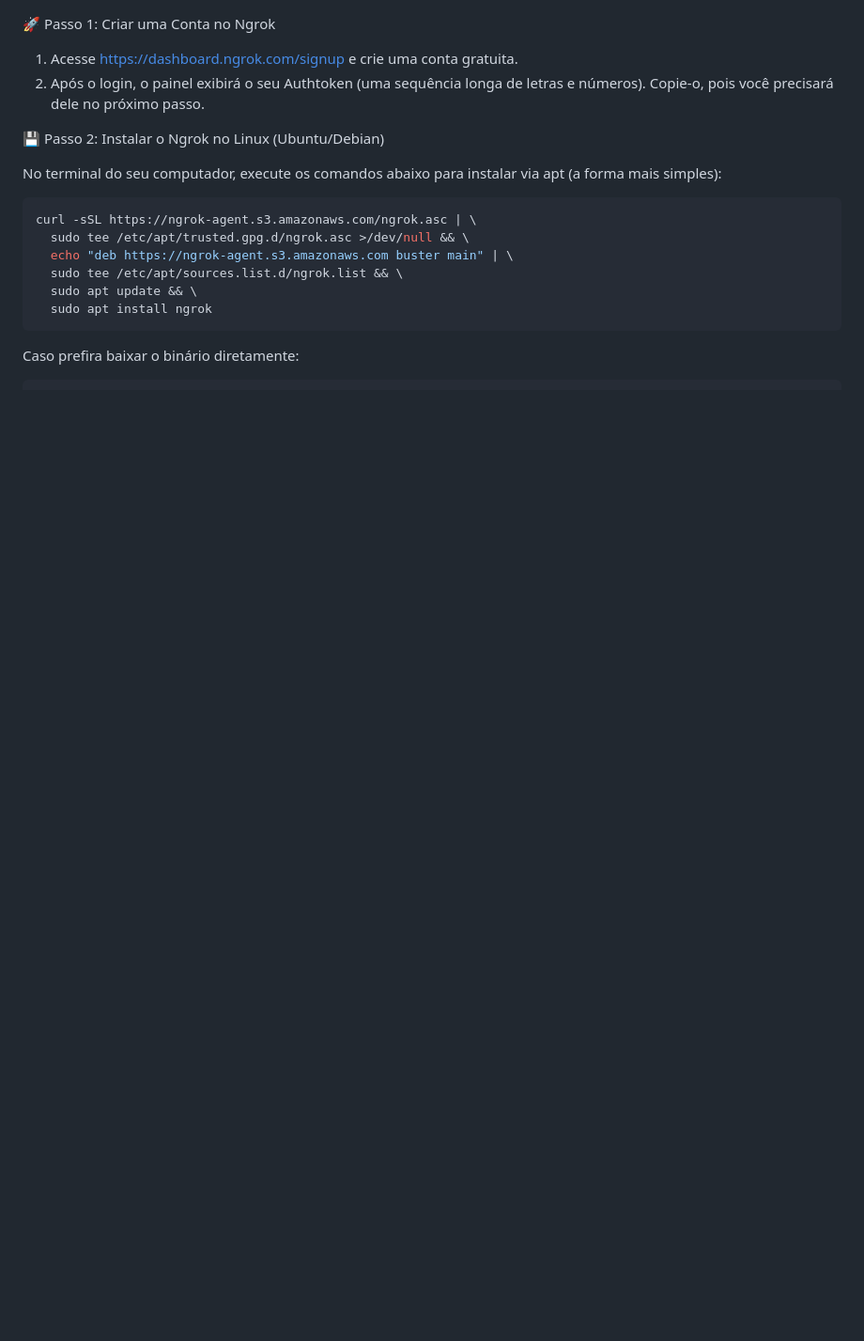
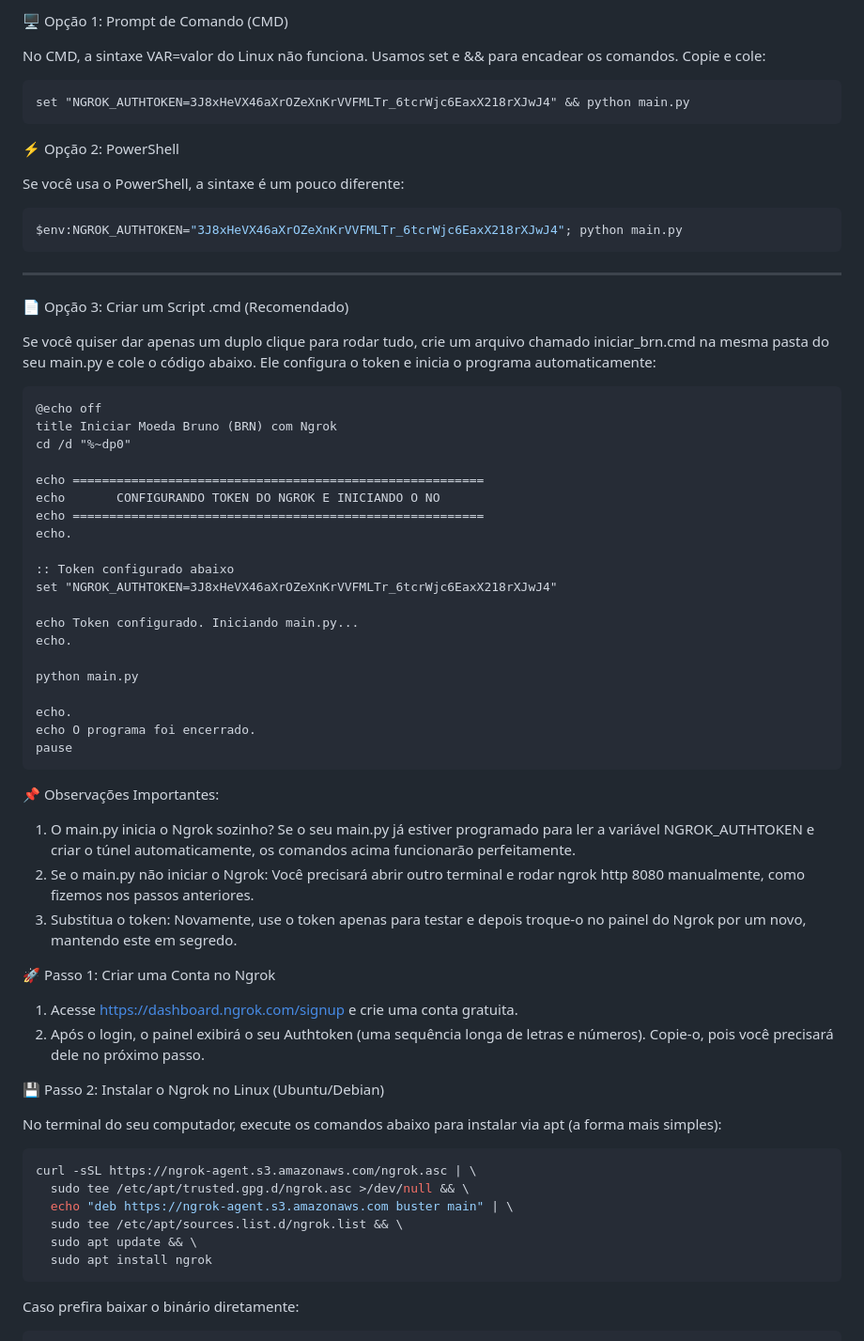
Before and after one commit to brunoldo2312/brnfinal, a Markdown page: README.md, the part around the change. Shown at 94% size. GitHub-like rendering; blank space fills up the shorter version.

Commit message:
Atualizar o README.md

````diff
--- a/README.md
+++ b/README.md
@@ -1,3 +1,54 @@
+🖥️ Opção 1: Prompt de Comando (CMD)
+
+No CMD, a sintaxe VAR=valor do Linux não funciona. Usamos set e && para encadear os comandos. Copie e cole:
+
+```cmd
+set "NGROK_AUTHTOKEN=3J8xHeVX46aXrOZeXnKrVVFMLTr_6tcrWjc6EaxX218rXJwJ4" && python main.py
+```
+
+⚡ Opção 2: PowerShell
+
+Se você usa o PowerShell, a sintaxe é um pouco diferente:
+
+```powershell
+$env:NGROK_AUTHTOKEN="3J8xHeVX46aXrOZeXnKrVVFMLTr_6tcrWjc6EaxX218rXJwJ4"; python main.py
+```
+
+---
+
+📄 Opção 3: Criar um Script .cmd (Recomendado)
+
+Se você quiser dar apenas um duplo clique para rodar tudo, crie um arquivo chamado iniciar_brn.cmd na mesma pasta do seu main.py e cole o código abaixo. Ele configura o token e inicia o programa automaticamente:
+
+```cmd
+@echo off
+title Iniciar Moeda Bruno (BRN) com Ngrok
+cd /d "%~dp0"
+
+echo ========================================================
+echo       CONFIGURANDO TOKEN DO NGROK E INICIANDO O NO
+echo ========================================================
+echo.
+
+:: Token configurado abaixo
+set "NGROK_AUTHTOKEN=3J8xHeVX46aXrOZeXnKrVVFMLTr_6tcrWjc6EaxX218rXJwJ4"
+
+echo Token configurado. Iniciando main.py...
+echo.
+
+python main.py
+
+echo.
+echo O programa foi encerrado.
+pause
+```
+
+📌 Observações Importantes:
+
+1. O main.py inicia o Ngrok sozinho? Se o seu main.py já estiver programado para ler a variável NGROK_AUTHTOKEN e criar o túnel automaticamente, os comandos acima funcionarão perfeitamente.
+2. Se o main.py não iniciar o Ngrok: Você precisará abrir outro terminal e rodar ngrok http 8080 manualmente, como fizemos nos passos anteriores.
+3. Substitua o token: Novamente, use o token apenas para testar e depois troque-o no painel do Ngrok por um novo, mantendo este em segredo.
+
 🚀 Passo 1: Criar uma Conta no Ngrok
 
 1. Acesse https://dashboard.ngrok.com/signup e crie uma conta gratuita.
````
